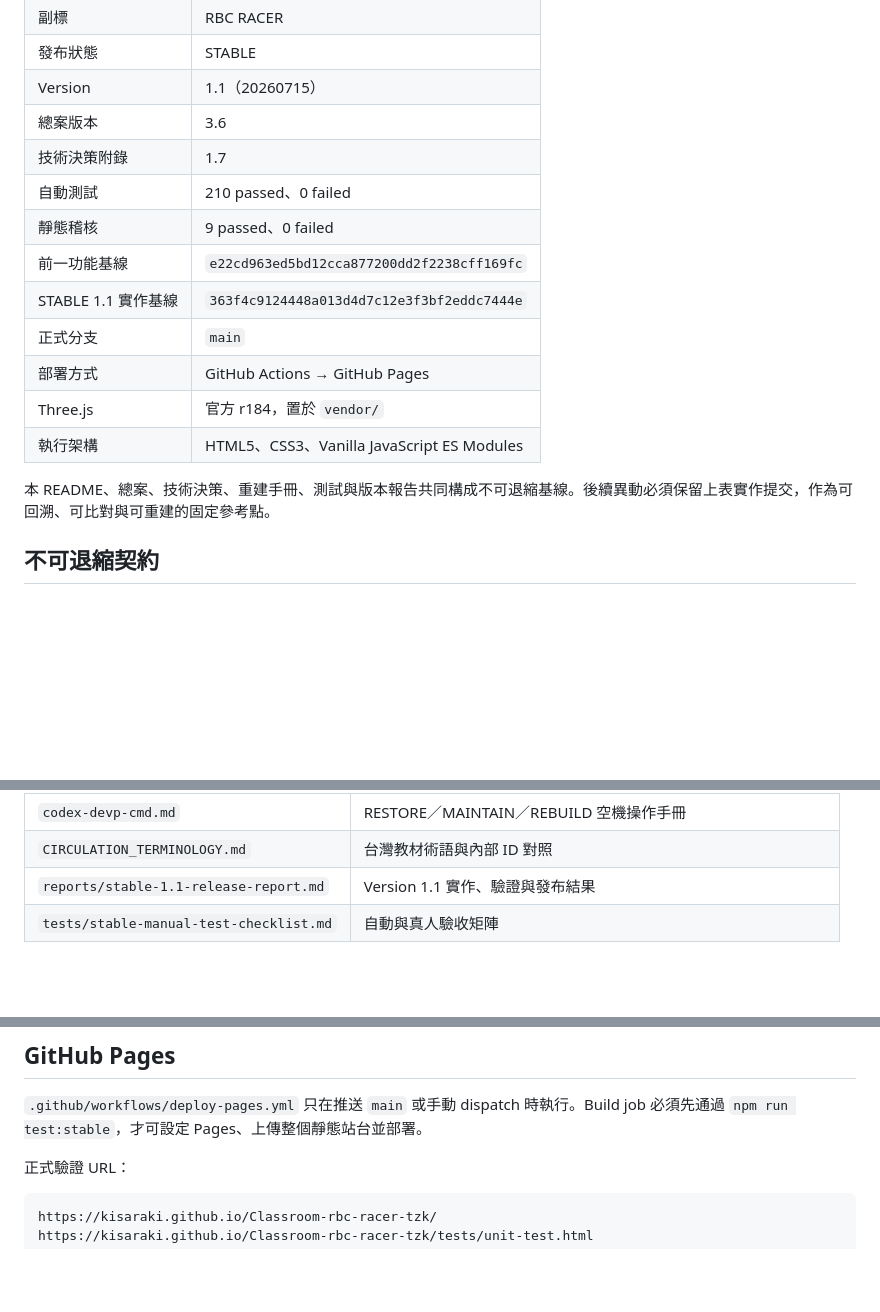
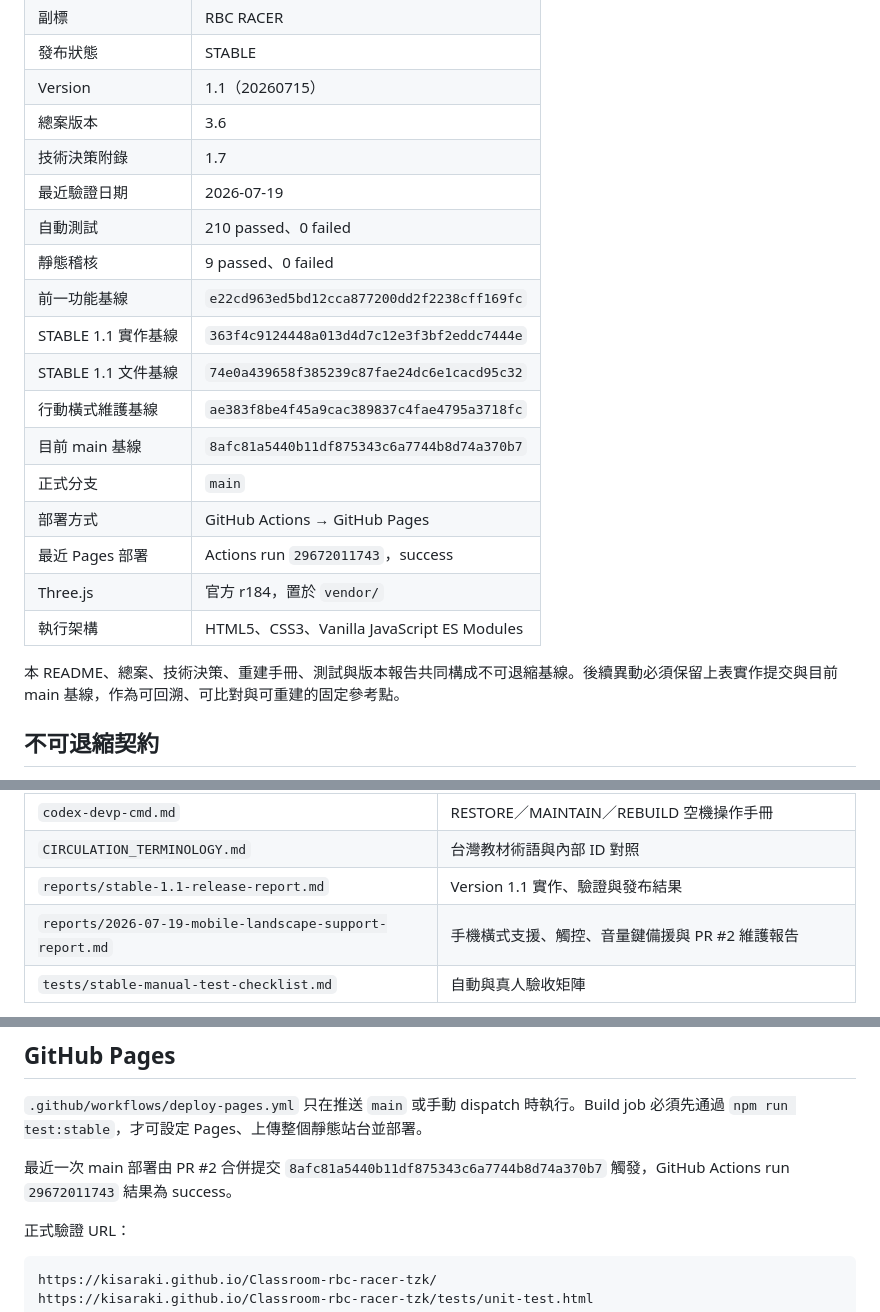
Before and after one commit to kisaraki/Classroom-rbc-racer-tzk, a Markdown page: README.md, 3 parts joined by grey strips. GitHub-like rendering; blank space fills up the shorter version.

Commit message:
docs: refresh README deployment baseline

```diff
--- a/README.md
+++ b/README.md
@@ -18,16 +18,21 @@
 | Version | 1.1（20260715） |
 | 總案版本 | 3.6 |
 | 技術決策附錄 | 1.7 |
+| 最近驗證日期 | 2026-07-19 |
 | 自動測試 | 210 passed、0 failed |
 | 靜態稽核 | 9 passed、0 failed |
 | 前一功能基線 | `e22cd963ed5bd12cca877200dd2f2238cff169fc` |
 | STABLE 1.1 實作基線 | `363f4c9124448a013d4d7c12e3f3bf2eddc7444e` |
+| STABLE 1.1 文件基線 | `74e0a439658f385239c87fae24dc6e1cacd95c32` |
+| 行動橫式維護基線 | `ae383f8be4f45a9cac389837c4fae4795a3718fc` |
+| 目前 main 基線 | `8afc81a5440b11df875343c6a7744b8d74a370b7` |
 | 正式分支 | `main` |
 | 部署方式 | GitHub Actions → GitHub Pages |
+| 最近 Pages 部署 | Actions run `29672011743`，success |
 | Three.js | 官方 r184，置於 `vendor/` |
 | 執行架構 | HTML5、CSS3、Vanilla JavaScript ES Modules |
 
-本 README、總案、技術決策、重建手冊、測試與版本報告共同構成不可退縮基線。後續異動必須保留上表實作提交，作為可回溯、可比對與可重建的固定參考點。
+本 README、總案、技術決策、重建手冊、測試與版本報告共同構成不可退縮基線。後續異動必須保留上表實作提交與目前 main 基線，作為可回溯、可比對與可重建的固定參考點。
 
 ## 不可退縮契約
 
@@ -181,6 +186,7 @@ STABLE audit: 9 passed, 0 failed.
 | `codex-devp-cmd.md` | RESTORE／MAINTAIN／REBUILD 空機操作手冊 |
 | `CIRCULATION_TERMINOLOGY.md` | 台灣教材術語與內部 ID 對照 |
 | `reports/stable-1.1-release-report.md` | Version 1.1 實作、驗證與發布結果 |
+| `reports/2026-07-19-mobile-landscape-support-report.md` | 手機橫式支援、觸控、音量鍵備援與 PR #2 維護報告 |
 | `tests/stable-manual-test-checklist.md` | 自動與真人驗收矩陣 |
 
 已存在完整倉庫時，預設使用 `RESTORE` 或 `MAINTAIN`。只有原始碼確實遺失、損壞無法修復，或使用者明確要求從零重建時，才在新的空目錄依現行總案與測試契約執行 `REBUILD`。Phase 00–10 報告只保存開發史；STABLE 後採版本維護，不再新增編號階段。
@@ -200,6 +206,8 @@ STABLE audit: 9 passed, 0 failed.
 ## GitHub Pages
 
 `.github/workflows/deploy-pages.yml` 只在推送 `main` 或手動 dispatch 時執行。Build job 必須先通過 `npm run test:stable`，才可設定 Pages、上傳整個靜態站台並部署。
+
+最近一次 main 部署由 PR #2 合併提交 `8afc81a5440b11df875343c6a7744b8d74a370b7` 觸發，GitHub Actions run `29672011743` 結果為 success。
 
 正式驗證 URL：
 
```
